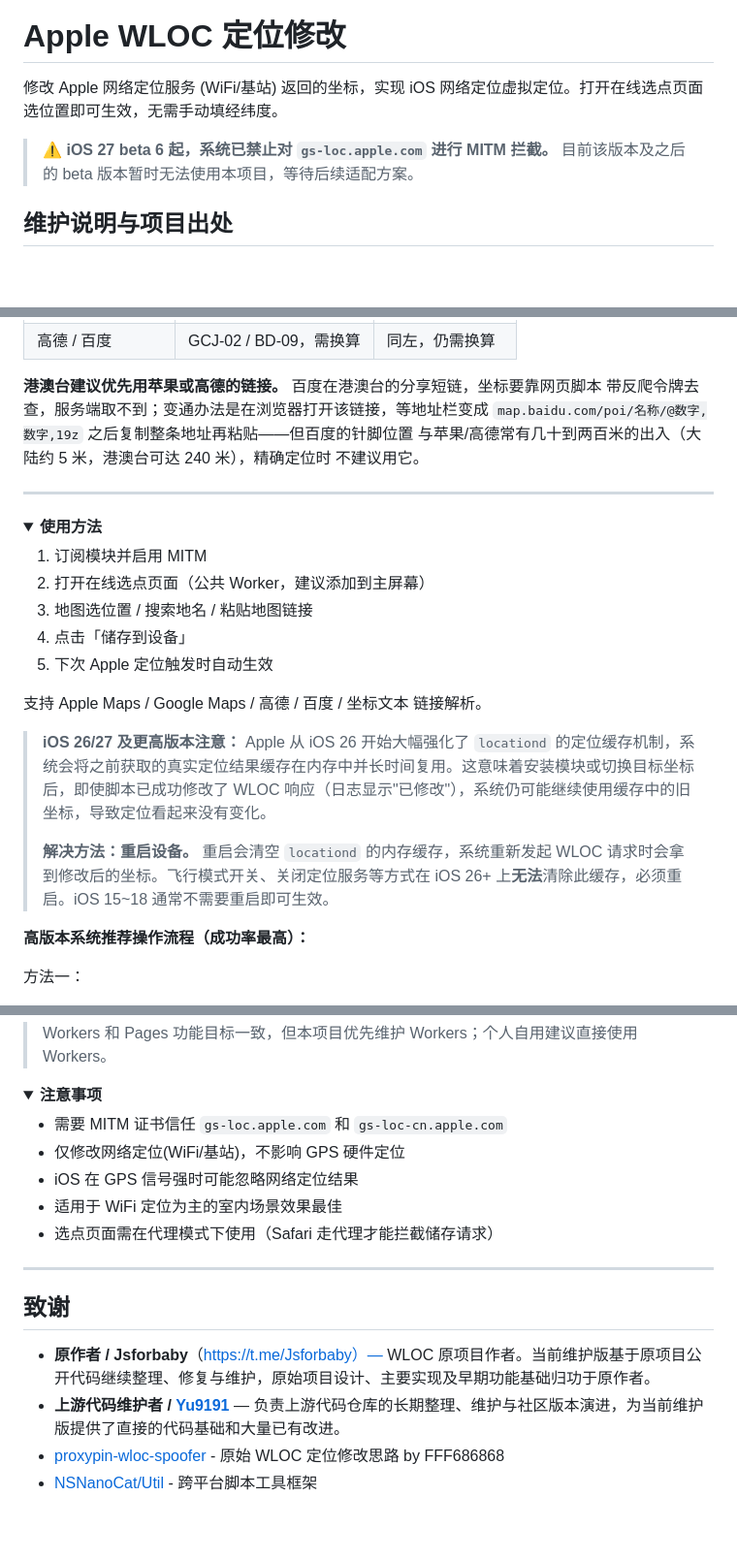
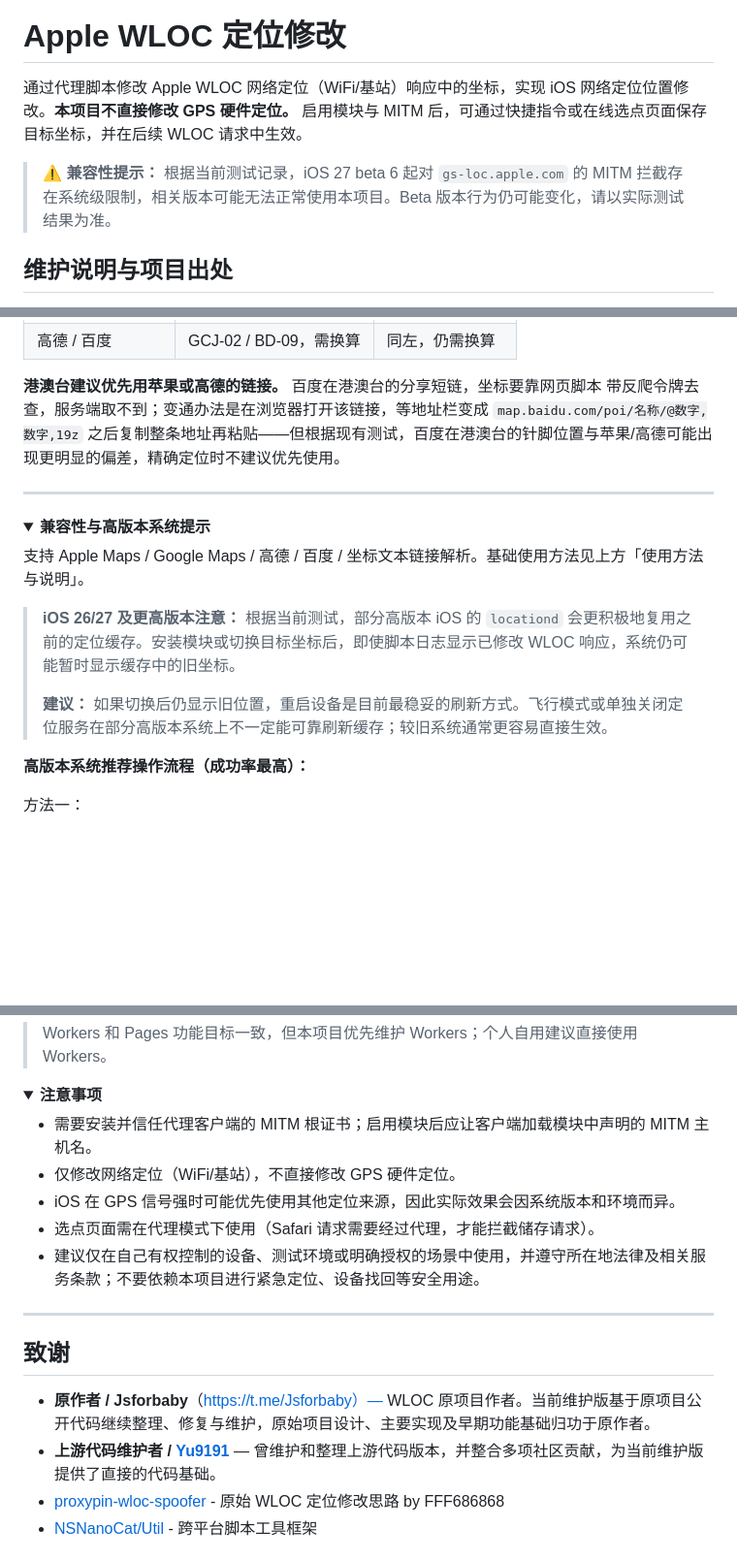
Before and after one commit to zhangbao20-icloud/WLOC, a Markdown page: README.md, 3 parts joined by grey strips. Shown at 97% size. GitHub-like rendering; folded sections open; blank space fills up the shorter version.

Commit message:
docs: audit licensing attribution privacy and compatibility guidance

```diff
--- a/README.md
+++ b/README.md
@@ -4,9 +4,9 @@
 
 # Apple WLOC 定位修改
 
-修改 Apple 网络定位服务 (WiFi/基站) 返回的坐标，实现 iOS 网络定位虚拟定位。打开在线选点页面选位置即可生效，无需手动填经纬度。
+通过代理脚本修改 Apple WLOC 网络定位（WiFi/基站）响应中的坐标，实现 iOS 网络定位位置修改。**本项目不直接修改 GPS 硬件定位。** 启用模块与 MITM 后，可通过快捷指令或在线选点页面保存目标坐标，并在后续 WLOC 请求中生效。
 
-> ⚠️ **iOS 27 beta 6 起，系统已禁止对 `gs-loc.apple.com` 进行 MITM 拦截。** 目前该版本及之后的 beta 版本暂时无法使用本项目，等待后续适配方案。
+> ⚠️ **兼容性提示：** 根据当前测试记录，iOS 27 beta 6 起对 `gs-loc.apple.com` 的 MITM 拦截存在系统级限制，相关版本可能无法正常使用本项目。Beta 版本行为仍可能变化，请以实际测试结果为准。
 
 ## 维护说明与项目出处
 
@@ -161,26 +161,18 @@ cd worker && npm install && npm test
 
 **港澳台建议优先用苹果或高德的链接。** 百度在港澳台的分享短链，坐标要靠网页脚本
 带反爬令牌去查，服务端取不到；变通办法是在浏览器打开该链接，等地址栏变成
-`map.baidu.com/poi/名称/@数字,数字,19z` 之后复制整条地址再粘贴——但百度的针脚位置
-与苹果/高德常有几十到两百米的出入（大陆约 5 米，港澳台可达 240 米），精确定位时
-不建议用它。
+`map.baidu.com/poi/名称/@数字,数字,19z` 之后复制整条地址再粘贴——但根据现有测试，百度在港澳台的针脚位置与苹果/高德可能出现更明显的偏差，精确定位时不建议优先使用。
 
 ---
 
 <details>
-<summary><b>使用方法</b></summary>
+<summary><b>兼容性与高版本系统提示</b></summary>
 
-1. 订阅模块并启用 MITM
-2. 打开在线选点页面（公共 Worker，建议添加到主屏幕）
-3. 地图选位置 / 搜索地名 / 粘贴地图链接
-4. 点击「储存到设备」
-5. 下次 Apple 定位触发时自动生效
+支持 Apple Maps / Google Maps / 高德 / 百度 / 坐标文本链接解析。基础使用方法见上方「使用方法与说明」。
 
-支持 Apple Maps / Google Maps / 高德 / 百度 / 坐标文本 链接解析。
-
-> **iOS 26/27 及更高版本注意：** Apple 从 iOS 26 开始大幅强化了 `locationd` 的定位缓存机制，系统会将之前获取的真实定位结果缓存在内存中并长时间复用。这意味着安装模块或切换目标坐标后，即使脚本已成功修改了 WLOC 响应（日志显示"已修改"），系统仍可能继续使用缓存中的旧坐标，导致定位看起来没有变化。
+> **iOS 26/27 及更高版本注意：** 根据当前测试，部分高版本 iOS 的 `locationd` 会更积极地复用之前的定位缓存。安装模块或切换目标坐标后，即使脚本日志显示已修改 WLOC 响应，系统仍可能暂时显示缓存中的旧坐标。
 >
-> **解决方法：重启设备。** 重启会清空 `locationd` 的内存缓存，系统重新发起 WLOC 请求时会拿到修改后的坐标。飞行模式开关、关闭定位服务等方式在 iOS 26+ 上**无法**清除此缓存，必须重启。iOS 15~18 通常不需要重启即可生效。
+> **建议：** 如果切换后仍显示旧位置，重启设备是目前最稳妥的刷新方式。飞行模式或单独关闭定位服务在部分高版本系统上不一定能可靠刷新缓存；较旧系统通常更容易直接生效。
 
 **高版本系统推荐操作流程（成功率最高）：**
 
@@ -388,11 +380,11 @@ npx wrangler pages deploy . -c wrangler.jsonc
 <details>
 <summary><b>注意事项</b></summary>
 
-- 需要 MITM 证书信任 `gs-loc.apple.com` 和 `gs-loc-cn.apple.com`
-- 仅修改网络定位(WiFi/基站)，不影响 GPS 硬件定位
-- iOS 在 GPS 信号强时可能忽略网络定位结果
-- 适用于 WiFi 定位为主的室内场景效果最佳
-- 选点页面需在代理模式下使用（Safari 走代理才能拦截储存请求）
+- 需要安装并信任代理客户端的 MITM 根证书；启用模块后应让客户端加载模块中声明的 MITM 主机名。
+- 仅修改网络定位（WiFi/基站），不直接修改 GPS 硬件定位。
+- iOS 在 GPS 信号强时可能优先使用其他定位来源，因此实际效果会因系统版本和环境而异。
+- 选点页面需在代理模式下使用（Safari 请求需要经过代理，才能拦截储存请求）。
+- 建议仅在自己有权控制的设备、测试环境或明确授权的场景中使用，并遵守所在地法律及相关服务条款；不要依赖本项目进行紧急定位、设备找回等安全用途。
 
 </details>
 
@@ -401,7 +393,7 @@ npx wrangler pages deploy . -c wrangler.jsonc
 ## 致谢
 
 - **原作者 / Jsforbaby**（https://t.me/Jsforbaby）— WLOC 原项目作者。当前维护版基于原项目公开代码继续整理、修复与维护，原始项目设计、主要实现及早期功能基础归功于原作者。
-- **上游代码维护者 / [Yu9191](https://github.com/Yu9191)** — 负责上游代码仓库的长期整理、维护与社区版本演进，为当前维护版提供了直接的代码基础和大量已有改进。
+- **上游代码维护者 / [Yu9191](https://github.com/Yu9191)** — 曾维护和整理上游代码版本，并整合多项社区贡献，为当前维护版提供了直接的代码基础。
 - [proxypin-wloc-spoofer](https://github.com/FFF686868/proxypin-wloc-spoofer) - 原始 WLOC 定位修改思路 by FFF686868
 - [NSNanoCat/Util](https://github.com/NSNanoCat/util) - 跨平台脚本工具框架
 
```
Also changed, not shown: other parts of README.md (+9 -9 lines).
